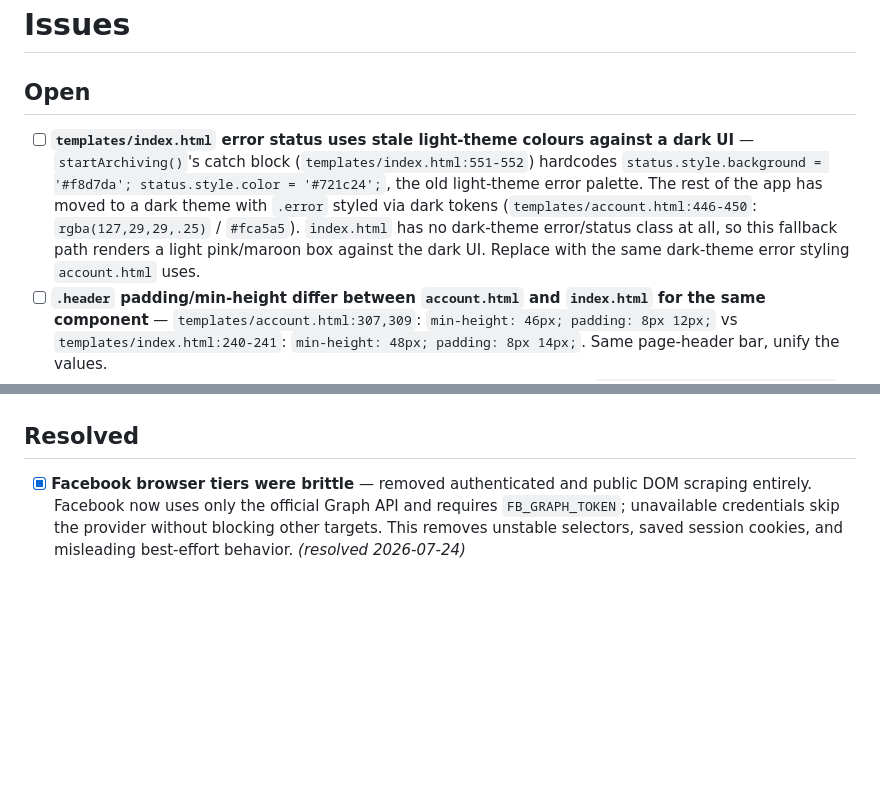
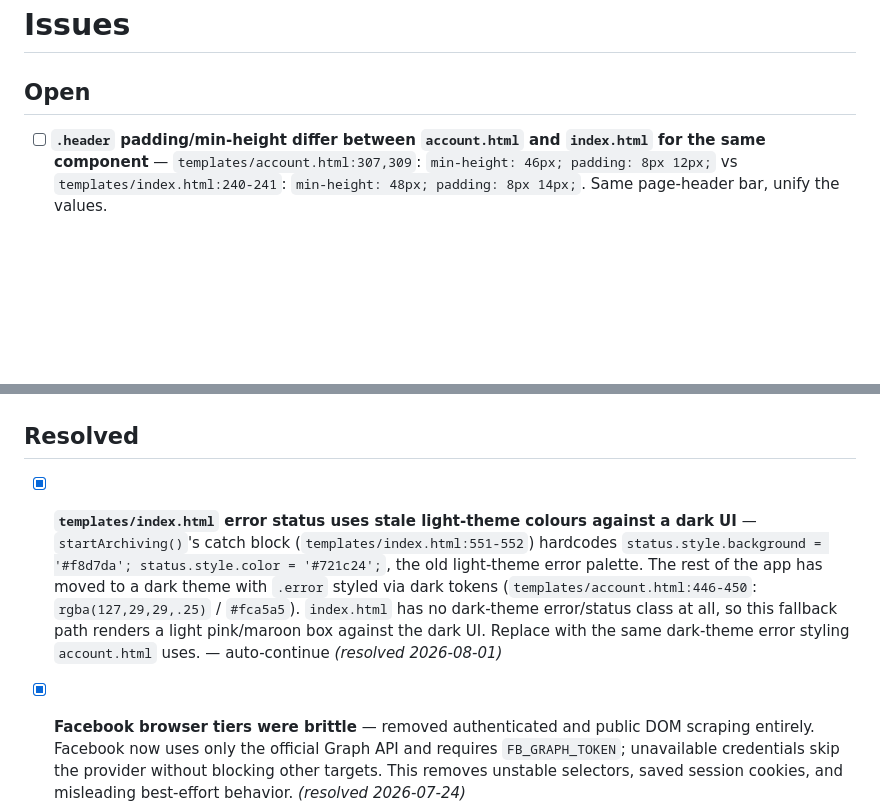
Before and after one commit to StuartJAtkinson/socialMediaArchiver, a Markdown page: ISSUES.md, 2 parts joined by grey strips. Drawn GitHub-style; blank space fills up the shorter version.

Commit message:
chore(meta): resolve **`templates/index.html` error status uses stale l

```diff
--- a/ISSUES.md
+++ b/ISSUES.md
@@ -2,13 +2,13 @@
 
 ## Open
 
-- [ ] **`templates/index.html` error status uses stale light-theme colours against a dark UI** — `startArchiving()`'s catch block (`templates/index.html:551-552`) hardcodes `status.style.background = '#f8d7da'; status.style.color = '#721c24';`, the old light-theme error palette. The rest of the app has moved to a dark theme with `.error` styled via dark tokens (`templates/account.html:446-450`: `rgba(127,29,29,.25)` / `#fca5a5`). `index.html` has no dark-theme error/status class at all, so this fallback path renders a light pink/maroon box against the dark UI. Replace with the same dark-theme error styling `account.html` uses.
 - [ ] **`.header` padding/min-height differ between `account.html` and `index.html` for the same component** — `templates/account.html:307,309`: `min-height: 46px; padding: 8px 12px;` vs `templates/index.html:240-241`: `min-height: 48px; padding: 8px 14px;`. Same page-header bar, unify the values.
 - [ ] **Controls-bar margin/radius differ between the two templates** — `templates/account.html:375,377`: `.controls { margin-bottom: 10px; border-radius: 6px; }` vs `templates/index.html:296,300`: `.control-panel { margin-bottom: 12px; border-radius: 7px; }`. Same "action bar" role, unify the values.
 - [ ] **`loadAccountStats()` is a half-wired stub that duplicates info already shown** — `templates/index.html:515-522` contains the comment `// This would need a new API endpoint, for now just show basic info` and just writes `Platform: ${platform}`, which duplicates the platform badge already rendered at line 503. Either wire it to real stats or remove the stub and its call site.
 - [ ] **Dead legacy light-theme CSS block retained in both templates** — `templates/account.html:8-261` and `templates/index.html:8-203` are a full original light-theme stylesheet, entirely superseded by the dark-theme block appended after each (from ~line 263/205 onward). This is the likely source of the stale error colours above; delete the superseded block from both files.
 
 ## Resolved
+- [x] **`templates/index.html` error status uses stale light-theme colours against a dark UI** — `startArchiving()`'s catch block (`templates/index.html:551-552`) hardcodes `status.style.background = '#f8d7da'; status.style.color = '#721c24';`, the old light-theme error palette. The rest of the app has moved to a dark theme with `.error` styled via dark tokens (`templates/account.html:446-450`: `rgba(127,29,29,.25)` / `#fca5a5`). `index.html` has no dark-theme error/status class at all, so this fallback path renders a light pink/maroon box against the dark UI. Replace with the same dark-theme error styling `account.html` uses. — auto-continue *(resolved 2026-08-01)*
 
 - [x] **Facebook browser tiers were brittle** — removed authenticated and public
   DOM scraping entirely. Facebook now uses only the official Graph API and
```
